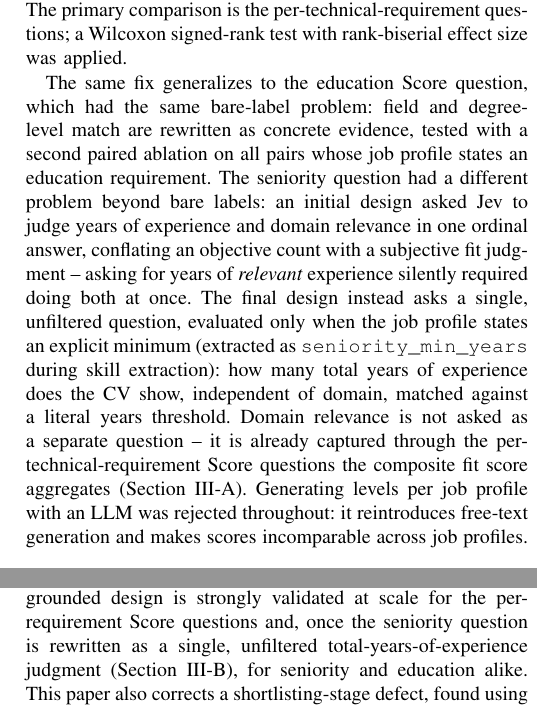
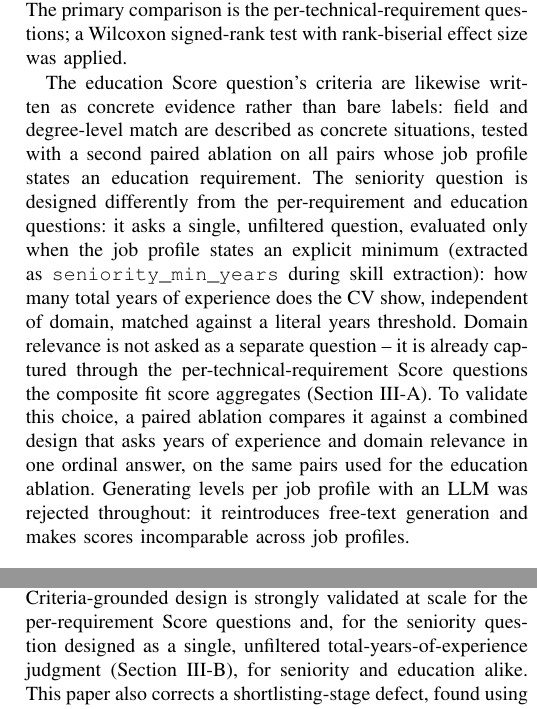
Before and after one commit to jessieangelicauni/hire-rank, a LaTeX paper (docs/paper2_jev.tex): two parts of the columns of pages 3 and 5 of 5, joined at a grey line, cut so that both start at the same text. Compiled offline with pdfLaTeX.

Commit message:
docs: rewrite seniority Section III-B framing as validated-against-alternative, not rewritten-from-conflated-design

```diff
--- a/docs/paper2_jev.tex
+++ b/docs/paper2_jev.tex
@@ -95,7 +95,7 @@ An initial implementation labeled every Score question's five levels with bare n
 
 To check that this fix, not sampling noise, caused the confidence gain, a paired ablation compared the two designs on identical input: for a sampled subset of already-assessed pairs, three independent fresh calls were issued against the same state under the original bare-label design and averaged the same way as production (Section III-C), and confidence compared pairwise. Both sides are therefore a mean across 3 calls -- the concrete side already recorded in production, the bare-label side freshly collected -- so neither side carries a variance advantage that could manufacture the gain reported. The primary comparison is the per-technical-requirement questions; a Wilcoxon signed-rank test with rank-biserial effect size was applied.
 
-The same fix generalizes to the education Score question, which had the same bare-label problem: field and degree-level match are rewritten as concrete evidence, tested with a second paired ablation on all pairs whose job profile states an education requirement. The seniority question had a different problem beyond bare labels: an initial design asked Jev to judge years of experience and domain relevance in one ordinal answer, conflating an objective count with a subjective fit judgment -- asking for years of \emph{relevant} experience silently required doing both at once. The final design instead asks a single, unfiltered question, evaluated only when the job profile states an explicit minimum (extracted as \texttt{seniority\_min\_years} during skill extraction): how many total years of experience does the CV show, independent of domain, matched against a literal years threshold. Domain relevance is not asked as a separate question -- it is already captured through the per-technical-requirement Score questions the composite fit score aggregates (Section III-A). Generating levels per job profile with an LLM was rejected throughout: it reintroduces free-text generation and makes scores incomparable across job profiles.
+The education Score question's criteria are likewise written as concrete evidence rather than bare labels: field and degree-level match are described as concrete situations, tested with a second paired ablation on all pairs whose job profile states an education requirement. The seniority question is designed differently from the per-requirement and education questions: it asks a single, unfiltered question, evaluated only when the job profile states an explicit minimum (extracted as \texttt{seniority\_min\_years} during skill extraction): how many total years of experience does the CV show, independent of domain, matched against a literal years threshold. Domain relevance is not asked as a separate question -- it is already captured through the per-technical-requirement Score questions the composite fit score aggregates (Section III-A). To validate this choice, a paired ablation compares it against a combined design that asks years of experience and domain relevance in one ordinal answer, on the same pairs used for the education ablation. Generating levels per job profile with an LLM was rejected throughout: it reintroduces free-text generation and makes scores incomparable across job profiles.
 
 \subsection{Multi-Call Ensemble Averaging}
 A single Jev call is a single sample, carrying noise that can shift a ranking. Since calls are independent and cheap, the pipeline issues $n$ calls per pair -- three by default, matching \cite{ref2}'s stability-repeat count -- combined per field: numeric fields by arithmetic mean, the recommendation by majority vote (ties toward higher mean confidence), and binary answers by simple majority, defaulting to the conservative (negative) outcome on a tie.
@@ -201,7 +201,7 @@ Explanation & Strengths/weaknesses narrative & Score + confidence, no narrative\
 Table~\ref{tab_comparison} shows this system is not a strict win on every axis: Faithfulness and per-answer confidence measure different constructs (groundedness vs.\ decision stability), so neither proves it is ``more accurate.'' But on the axis both systems share -- ranking-order stability -- nothing is traded away: three-call-averaged convergence now exceeds the prior tournament-based system's. It also wins on cost -- well under half the calls, no tournament infrastructure -- and offers a native, calibrated confidence the prior system had no way to provide. Its calls also parallelize, unlike the prior system's tournament, where each iteration waits on the last.
 
 \section{Conclusion}
-This paper replaced the free-text assessment and iterative tournament-ranking stages of an existing pipeline with Jev, TypeSafe AI's first System One Model, and validated three adaptations -- an empirical, large-sample test and extension of TypeSafe's own criteria-grounded question design guidance, multi-call ensemble averaging, and must-have/nice-to-have skill classification for shortlisting correction -- each motivated by a reliability problem observed in practice. The result is not a uniform improvement (Table~\ref{tab_comparison}): it trades all free-text interpretability for well under half the model calls, no tournament infrastructure, ranking convergence that now exceeds the prior tournament-based system's (0.982 vs.\ 0.957), and a native calibrated confidence the prior system never had. Criteria-grounded design is strongly validated at scale for the per-requirement Score questions and, once the seniority question is rewritten as a single, unfiltered total-years-of-experience judgment (Section III-B), for seniority and education alike. This paper also corrects a shortlisting-stage defect, found using per-requirement score decomposition, by classifying each job profile's technical skills as must-have or nice-to-have during extraction and gating shortlisting on the must-have subset.
+This paper replaced the free-text assessment and iterative tournament-ranking stages of an existing pipeline with Jev, TypeSafe AI's first System One Model, and validated three adaptations -- an empirical, large-sample test and extension of TypeSafe's own criteria-grounded question design guidance, multi-call ensemble averaging, and must-have/nice-to-have skill classification for shortlisting correction -- each motivated by a reliability problem observed in practice. The result is not a uniform improvement (Table~\ref{tab_comparison}): it trades all free-text interpretability for well under half the model calls, no tournament infrastructure, ranking convergence that now exceeds the prior tournament-based system's (0.982 vs.\ 0.957), and a native calibrated confidence the prior system never had. Criteria-grounded design is strongly validated at scale for the per-requirement Score questions and, for the seniority question designed as a single, unfiltered total-years-of-experience judgment (Section III-B), for seniority and education alike. This paper also corrects a shortlisting-stage defect, found using per-requirement score decomposition, by classifying each job profile's technical skills as must-have or nice-to-have during extraction and gating shortlisting on the must-have subset.
 A limitation is that this work trades away the prior system's free-text interpretability -- a score and a confidence, not a narrative, and per-requirement scores only partly substitute. A second is that the must-have/nice-to-have classification (Section III-D) is itself an unvalidated LLM judgment made once during skill extraction, with no ground truth to confirm it matches what a hiring manager would actually intend.
 Future work includes a lightweight explanation layer -- surfacing the lowest-scoring items as a structured rationale -- to partially restore interpretability without reintroducing free text; and validating the must-have/nice-to-have classification itself, e.g., against human-labeled job profiles, to quantify how often it misclassifies a peripheral skill as core.
 
```
Also changed, not shown: docs/paper2_jev.tex (6 more changed lines).
